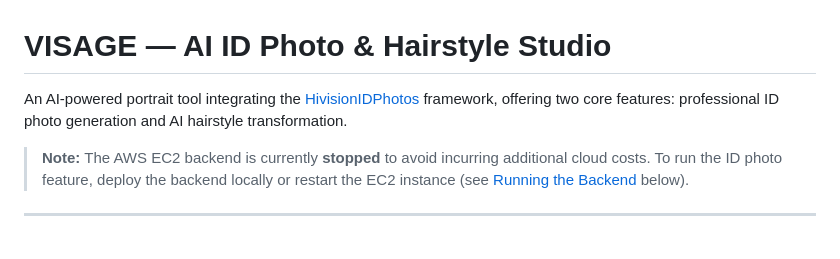
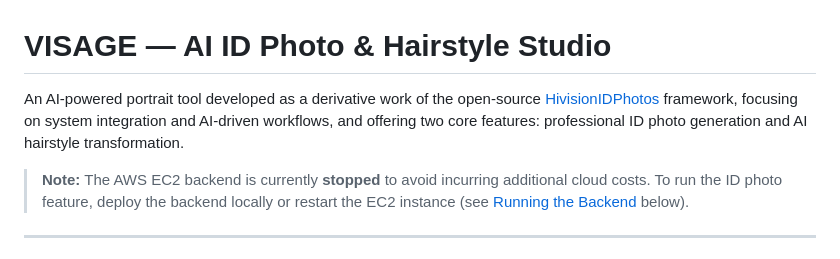
Before and after one commit to Fly-cpu-source/ID_Photo, a Markdown page: README.md, the part around the change. Drawn GitHub-style.

```diff
--- a/README.md
+++ b/README.md
@@ -1,6 +1,6 @@
 # VISAGE — AI ID Photo & Hairstyle Studio
 
-An AI-powered portrait tool integrating the [HivisionIDPhotos](https://github.com/Zeyi-Lin/HivisionIDPhotos) framework, offering two core features: professional ID photo generation and AI hairstyle transformation.
+An AI-powered portrait tool developed as a derivative work of the open-source [HivisionIDPhotos](https://github.com/Zeyi-Lin/HivisionIDPhotos) framework, focusing on system integration and AI-driven workflows, and offering two core features: professional ID photo generation and AI hairstyle transformation.
 
 > **Note:** The AWS EC2 backend is currently **stopped** to avoid incurring additional cloud costs. To run the ID photo feature, deploy the backend locally or restart the EC2 instance (see [Running the Backend](#5-run-the-backend) below).
 
```
